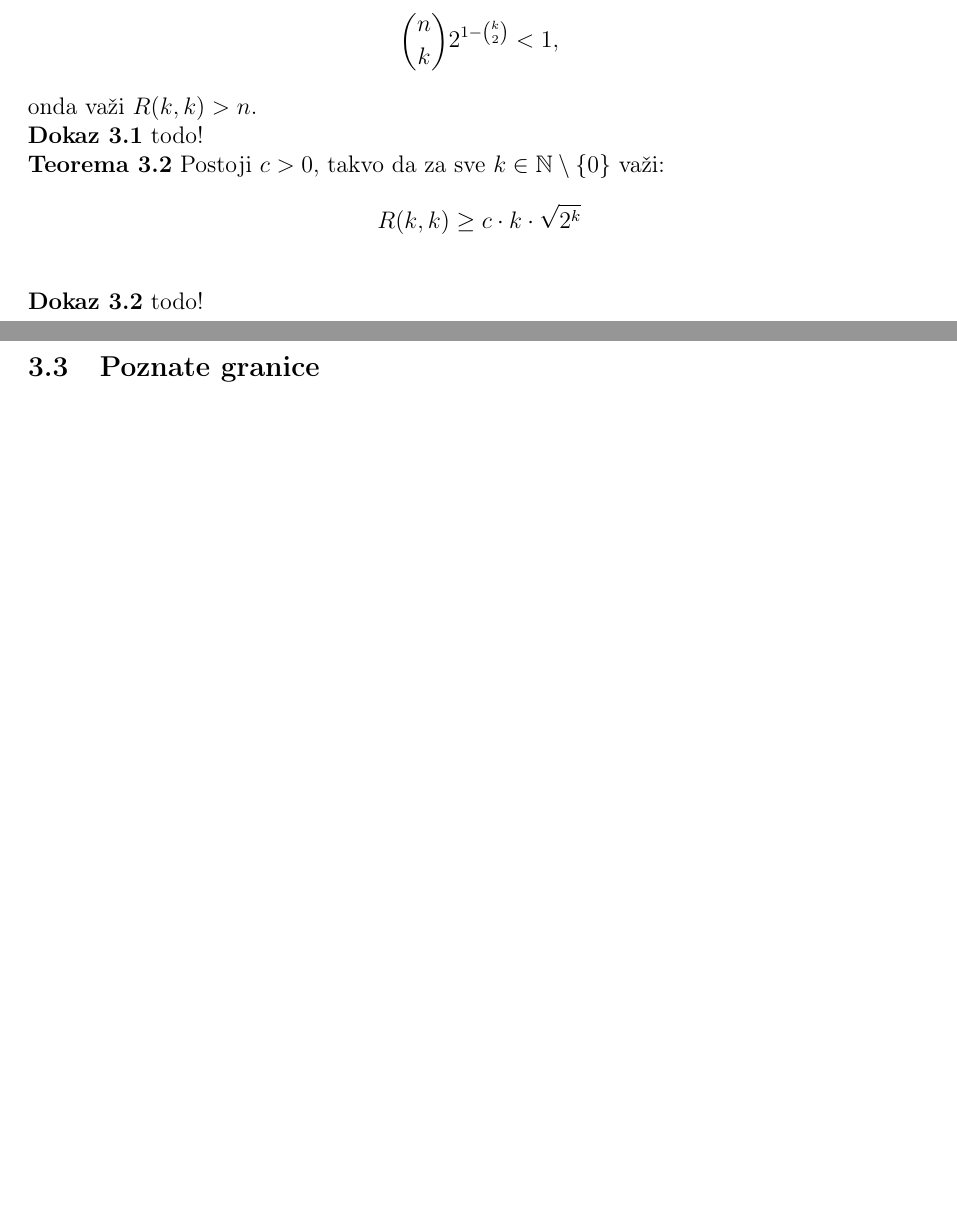
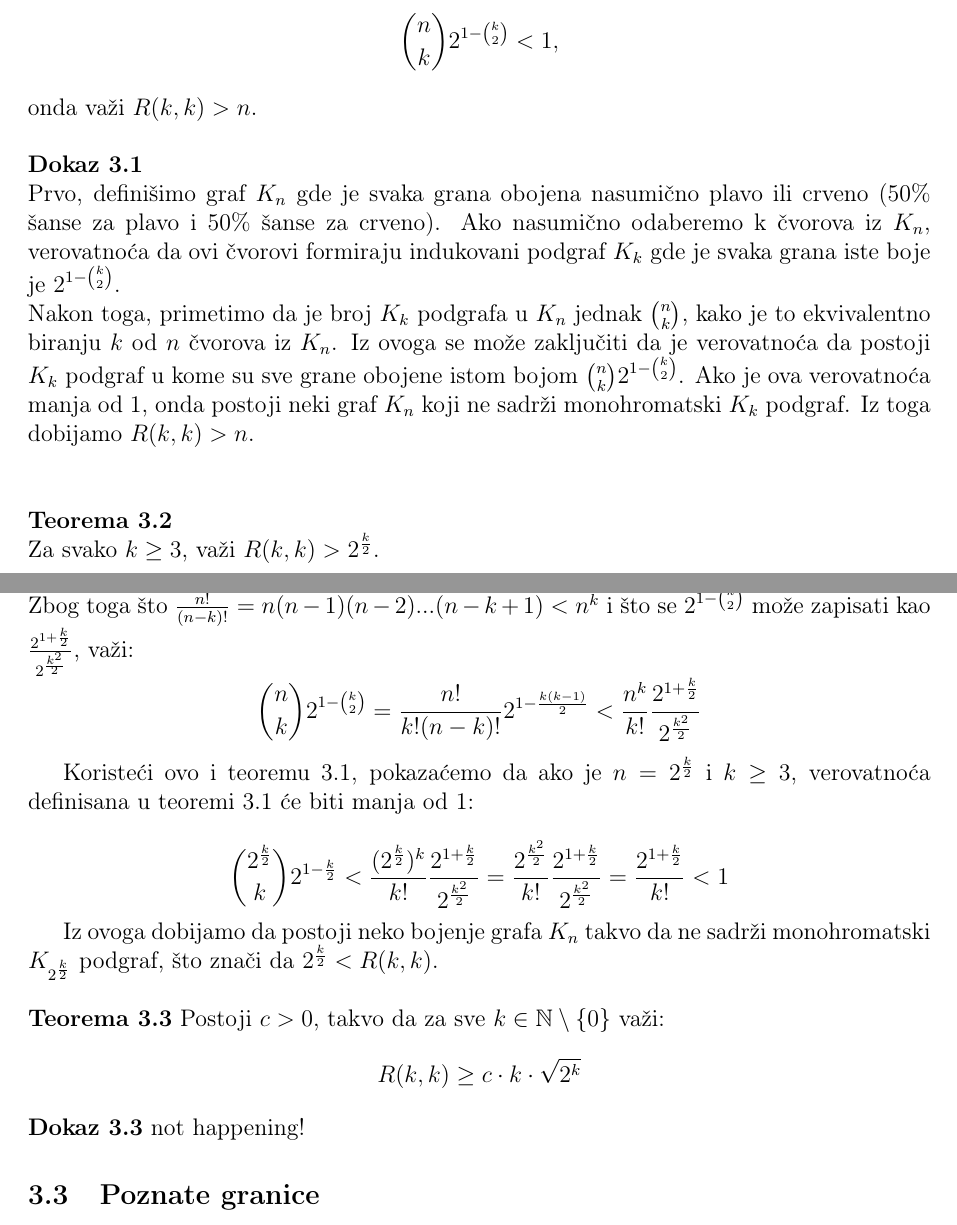
Before and after one commit to ObradovicNikola/remzijevi-brojevi, a LaTeX document (remzijeviBrojevi.tex): two parts of pages 9 and 10 of 10, joined at a grey line, cut so that both start at the same text, the shorter picture padded with empty space. Compiled offline with pdfLaTeX.

Commit message:
Dodao (prepisao) 2 dokaza i teoremu.

```diff
--- a/remzijeviBrojevi.tex
+++ b/remzijeviBrojevi.tex
@@ -353,10 +354,27 @@
 Neka su dati prirodni brojevi $n$ i $k$, takvi da $n\geq k>0$. Ako je
 \[\binom{n}{k}2^{1-\binom{k}{2}}<1,\]
 onda važi $R(k,k)>n$.\\
-{\noindent\fontsize{12pt}{12pt}\textbf{Dokaz 3.1}} todo!\\
-{\noindent\fontsize{12pt}{12pt}\textbf{Teorema 3.2}} Postoji $c>0$, takvo da za sve $k\in \mathbb{N}\setminus\{0\}$ važi:
-\[R(k,k)\geq c\cdot k\cdot\sqrt{2^k}\]\\
-{\noindent\fontsize{12pt}{12pt}\textbf{Dokaz 3.2}} todo!
+
+{\noindent\fontsize{12pt}{12pt}\textbf{Dokaz 3.1}} \\
+Prvo, definišimo graf $K_n$ gde je svaka grana obojena nasumično plavo ili crveno (50\% šanse za plavo i 50\% šanse za crveno). Ako nasumično odaberemo k čvorova iz $K_n$, verovatnoća da ovi čvorovi formiraju indukovani podgraf $K_k$ gde je svaka grana iste boje je $2^{1-\binom{k}{2}}$.\\
+Nakon toga, primetimo da je broj $K_k$ podgrafa u $K_n$ jednak $\binom{n}{k}$, kako je to ekvivalentno biranju $k$ od $n$ čvorova iz $K_n$. Iz ovoga se može zaključiti da je verovatnoća da postoji $K_k$ podgraf u kome su sve grane obojene istom bojom $\binom{n}{k}2^{1-\binom{k}{2}}$. Ako je ova verovatnoća manja od 1, onda postoji neki graf $K_n$ koji ne sadrži monohromatski $K_k$ podgraf. Iz toga dobijamo $R(k,k)>n$. \\ \\
+
+{\noindent\fontsize{12pt}{12pt}\textbf{Teorema 3.2}} \\
+Za svako $k\geq 3$, važi $R(k,k)>2^{\frac{k}{2}}$. \\
+
+{\noindent\fontsize{12pt}{12pt}\textbf{Dokaz 3.2}} \\
+Zbog toga što $\frac{n!}{(n-k)!}=n(n-1)(n-2)...(n-k+1)<n^k$ i što se $2^{1-\binom{k}{2}}$ može zapisati kao $\frac{2^{1+\frac{k}{2}}}{2^{\frac{k^2}{2}}}$, važi:
+\[\binom{n}{k}2^{1-\binom{k}{2}}=\frac{n!}{k!(n-k)!}2^{1-\frac{k(k-1)}{2}}<\frac{n^k}{k!}\frac{2^{1+\frac{k}{2}}}{2^{\frac{k^2}{2}}}\]
+
+Koristeći ovo i teoremu 3.1, pokazaćemo da ako je $n=2^\frac{k}{2}$ i $k\geq 3$, verovatnoća definisana u teoremi 3.1 će biti manja od 1:
+
+\[\binom{2^\frac{k}{2}}{k}2^{1-\frac{k}{2}}<\frac{(2^\frac{k}{2})^k}{k!}\frac{2^{1+\frac{k}{2}}}{2^\frac{k^2}{2}}=\frac{2^\frac{k^2}{2}}{k!}\frac{2^{1+\frac{k}{2}}}{2^\frac{k^2}{2}}=\frac{2^{1+\frac{k}{2}}}{k!}<1\]
+
+Iz ovoga dobijamo da postoji neko bojenje grafa $K_n$ takvo da ne sadrži monohromatski $K_{2^\frac{k}{2}}$ podgraf, što znači da $2^\frac{k}{2}<R(k,k)$.\\
+
+{\noindent\fontsize{12pt}{12pt}\textbf{Teorema 3.3}} Postoji $c>0$, takvo da za sve $k\in \mathbb{N}\setminus\{0\}$ važi:
+\[R(k,k)\geq c\cdot k\cdot\sqrt{2^k}\]
+{\noindent\fontsize{12pt}{12pt}\textbf{Dokaz 3.3}} not happening!
 \subsection{Poznate granice}
 Do sada poznate netrivijalne granice se mogu videti u sledećoj tabeli:\\
 \includegraphics[width=\textwidth]{poznateGranice.png} %Uzeto sa https://www.combinatorics.org/ojs/index.php/eljc/article/view/DS1
```
Also changed, not shown: remzijeviBrojevi.tex (3 more changed lines).
